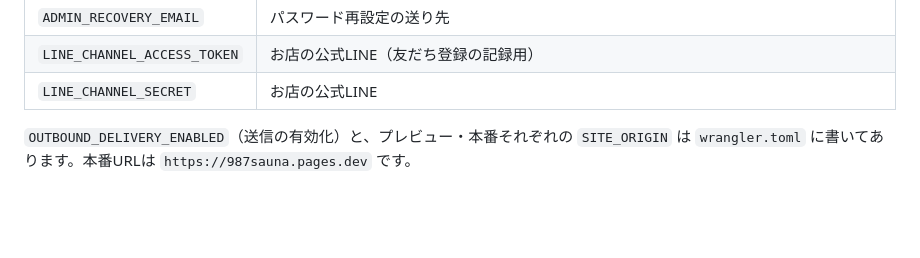
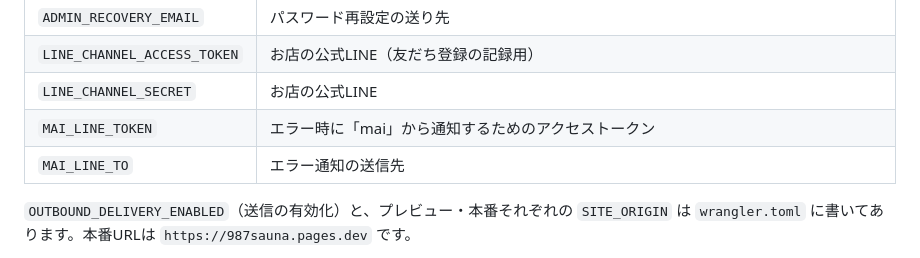
Before and after one commit to personalsol0514-art/987sauna, a Markdown page: Cloudflare設定手順.md, the part around the change. GitHub-like rendering; blank space fills up the shorter version.

Commit message:
Document mai error notification secrets

```diff
--- a/Cloudflare設定手順.md
+++ b/Cloudflare設定手順.md
@@ -39,6 +39,8 @@
 | `ADMIN_RECOVERY_EMAIL` | パスワード再設定の送り先 |
 | `LINE_CHANNEL_ACCESS_TOKEN` | お店の公式LINE（友だち登録の記録用） |
 | `LINE_CHANNEL_SECRET` | お店の公式LINE |
+| `MAI_LINE_TOKEN` | エラー時に「mai」から通知するためのアクセストークン |
+| `MAI_LINE_TO` | エラー通知の送信先 |
 
 `OUTBOUND_DELIVERY_ENABLED`（送信の有効化）と、プレビュー・本番それぞれの `SITE_ORIGIN` は `wrangler.toml` に書いてあります。本番URLは `https://987sauna.pages.dev` です。
 
```
